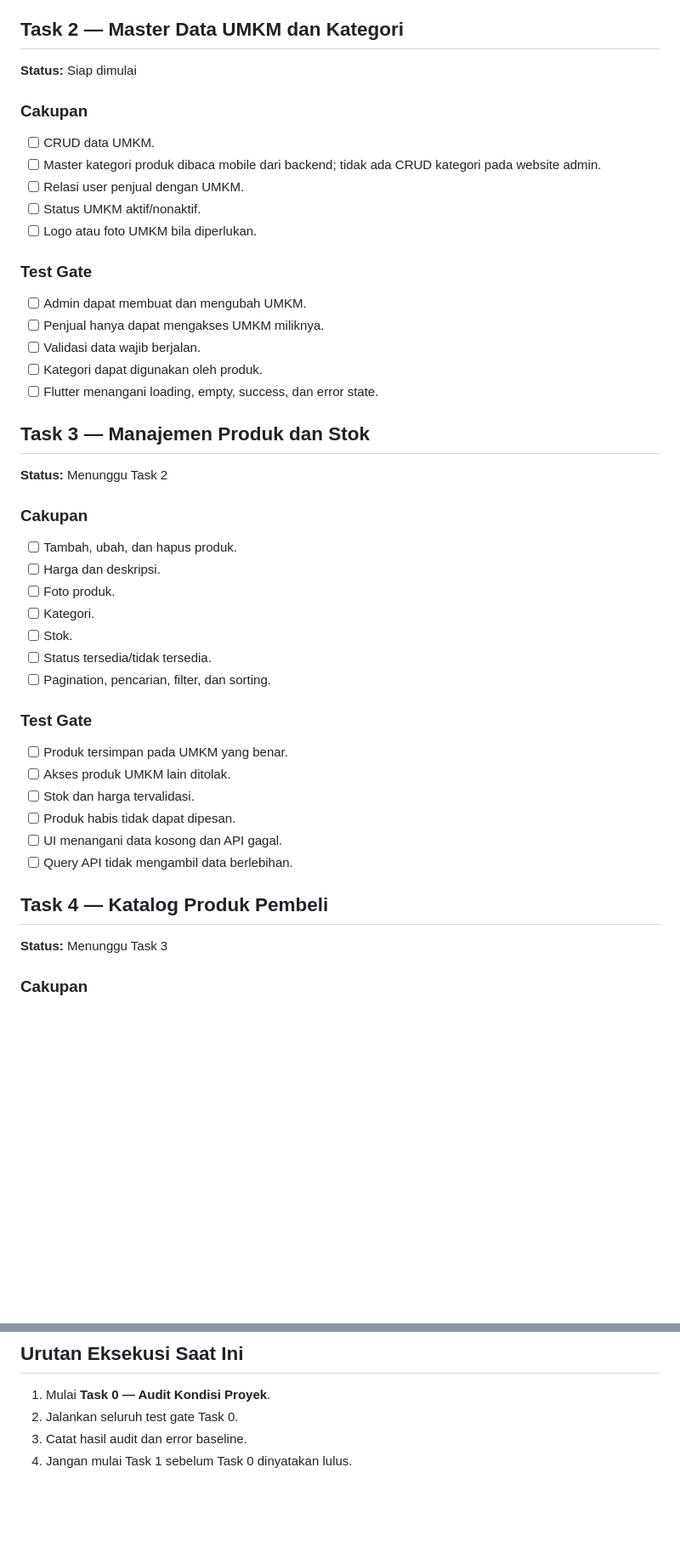
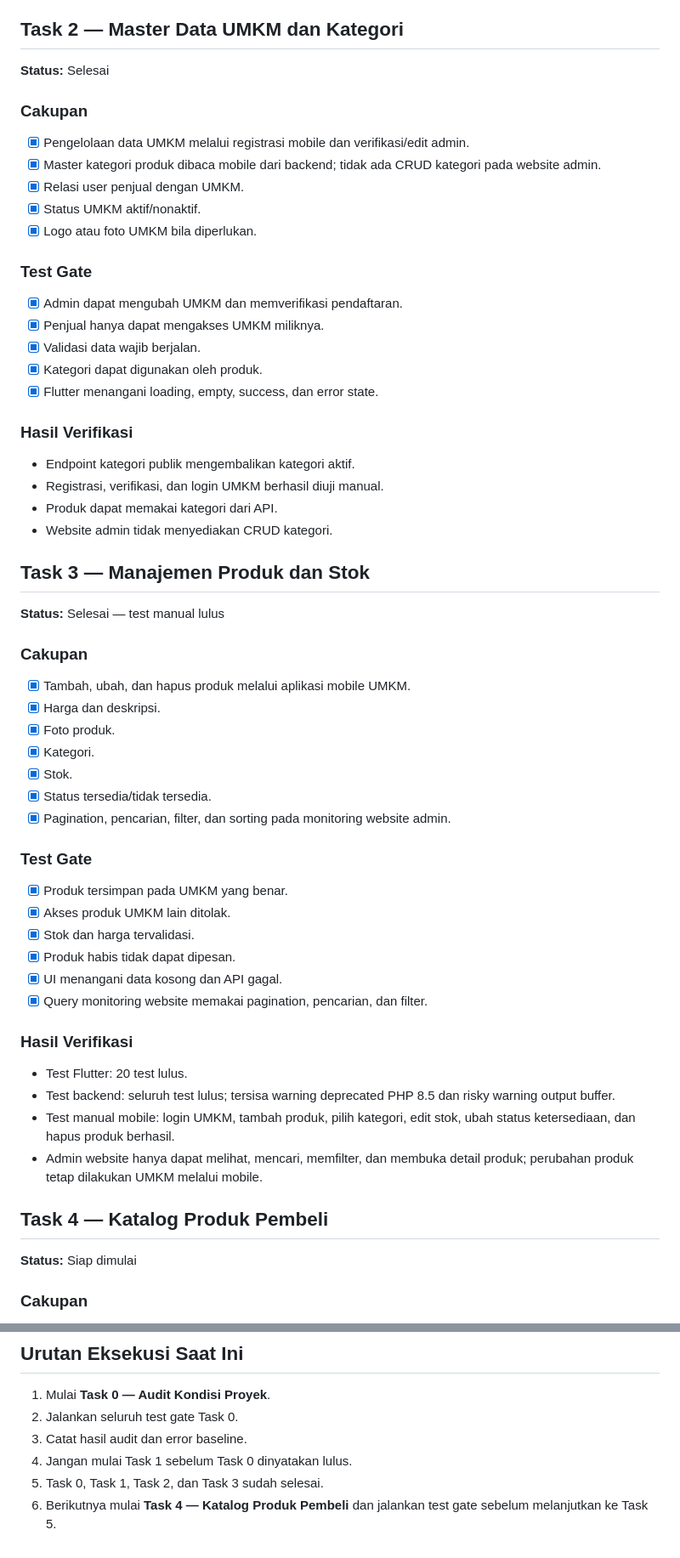
Before and after one commit to bgnrstudents/djajan-mobile, a Markdown page: DJajan-ROADMAP.md, 2 parts joined by grey strips. Shown at 85% size. Rendered like a GitHub page; blank space fills up the shorter version.

Commit message:
docs: mark product management complete
Co-authored-by: Copilot <223556219+Copilot@users.noreply.github.com>

```diff
--- a/DJajan-ROADMAP.md
+++ b/DJajan-ROADMAP.md
@@ -160,51 +160,68 @@ untuk pengujian perangkat nyata.
 
 ## Task 2 — Master Data UMKM dan Kategori
 
-**Status:** Siap dimulai
+**Status:** Selesai
 
 ### Cakupan
 
-- [ ] CRUD data UMKM.
-- [ ] Master kategori produk dibaca mobile dari backend; tidak ada CRUD kategori
+- [x] Pengelolaan data UMKM melalui registrasi mobile dan verifikasi/edit admin.
+- [x] Master kategori produk dibaca mobile dari backend; tidak ada CRUD kategori
   pada website admin.
-- [ ] Relasi user penjual dengan UMKM.
-- [ ] Status UMKM aktif/nonaktif.
-- [ ] Logo atau foto UMKM bila diperlukan.
+- [x] Relasi user penjual dengan UMKM.
+- [x] Status UMKM aktif/nonaktif.
+- [x] Logo atau foto UMKM bila diperlukan.
 
 ### Test Gate
 
-- [ ] Admin dapat membuat dan mengubah UMKM.
-- [ ] Penjual hanya dapat mengakses UMKM miliknya.
-- [ ] Validasi data wajib berjalan.
-- [ ] Kategori dapat digunakan oleh produk.
-- [ ] Flutter menangani loading, empty, success, dan error state.
+- [x] Admin dapat mengubah UMKM dan memverifikasi pendaftaran.
+- [x] Penjual hanya dapat mengakses UMKM miliknya.
+- [x] Validasi data wajib berjalan.
+- [x] Kategori dapat digunakan oleh produk.
+- [x] Flutter menangani loading, empty, success, dan error state.
+
+### Hasil Verifikasi
+
+- Endpoint kategori publik mengembalikan kategori aktif.
+- Registrasi, verifikasi, dan login UMKM berhasil diuji manual.
+- Produk dapat memakai kategori dari API.
+- Website admin tidak menyediakan CRUD kategori.
 
 ## Task 3 — Manajemen Produk dan Stok
 
-**Status:** Menunggu Task 2
+**Status:** Selesai — test manual lulus
 
 ### Cakupan
 
-- [ ] Tambah, ubah, dan hapus produk.
-- [ ] Harga dan deskripsi.
-- [ ] Foto produk.
-- [ ] Kategori.
-- [ ] Stok.
-- [ ] Status tersedia/tidak tersedia.
-- [ ] Pagination, pencarian, filter, dan sorting.
+- [x] Tambah, ubah, dan hapus produk melalui aplikasi mobile UMKM.
+- [x] Harga dan deskripsi.
+- [x] Foto produk.
+- [x] Kategori.
+- [x] Stok.
+- [x] Status tersedia/tidak tersedia.
+- [x] Pagination, pencarian, filter, dan sorting pada monitoring website admin.
 
 ### Test Gate
 
-- [ ] Produk tersimpan pada UMKM yang benar.
-- [ ] Akses produk UMKM lain ditolak.
-- [ ] Stok dan harga tervalidasi.
-- [ ] Produk habis tidak dapat dipesan.
-- [ ] UI menangani data kosong dan API gagal.
-- [ ] Query API tidak mengambil data berlebihan.
+- [x] Produk tersimpan pada UMKM yang benar.
+- [x] Akses produk UMKM lain ditolak.
+- [x] Stok dan harga tervalidasi.
+- [x] Produk habis tidak dapat dipesan.
+- [x] UI menangani data kosong dan API gagal.
+- [x] Query monitoring website memakai pagination, pencarian, dan filter.
+
+### Hasil Verifikasi
+
+- Test Flutter: 20 test lulus.
+- Test backend: seluruh test lulus; tersisa warning deprecated PHP 8.5 dan
+  risky warning output buffer.
+- Test manual mobile: login UMKM, tambah produk, pilih kategori, edit stok,
+  ubah status ketersediaan, dan hapus produk berhasil.
+- Admin website hanya dapat melihat, mencari, memfilter, dan membuka detail
+  produk; perubahan produk tetap dilakukan UMKM melalui mobile.
 
 ## Task 4 — Katalog Produk Pembeli
 
-**Status:** Menunggu Task 3
+**Status:** Siap dimulai
 
 ### Cakupan
 
@@ -316,3 +333,6 @@ Satu task dianggap selesai apabila:
 2. Jalankan seluruh test gate Task 0.
 3. Catat hasil audit dan error baseline.
 4. Jangan mulai Task 1 sebelum Task 0 dinyatakan lulus.
+5. Task 0, Task 1, Task 2, dan Task 3 sudah selesai.
+6. Berikutnya mulai **Task 4 — Katalog Produk Pembeli** dan jalankan test gate
+   sebelum melanjutkan ke Task 5.
```
